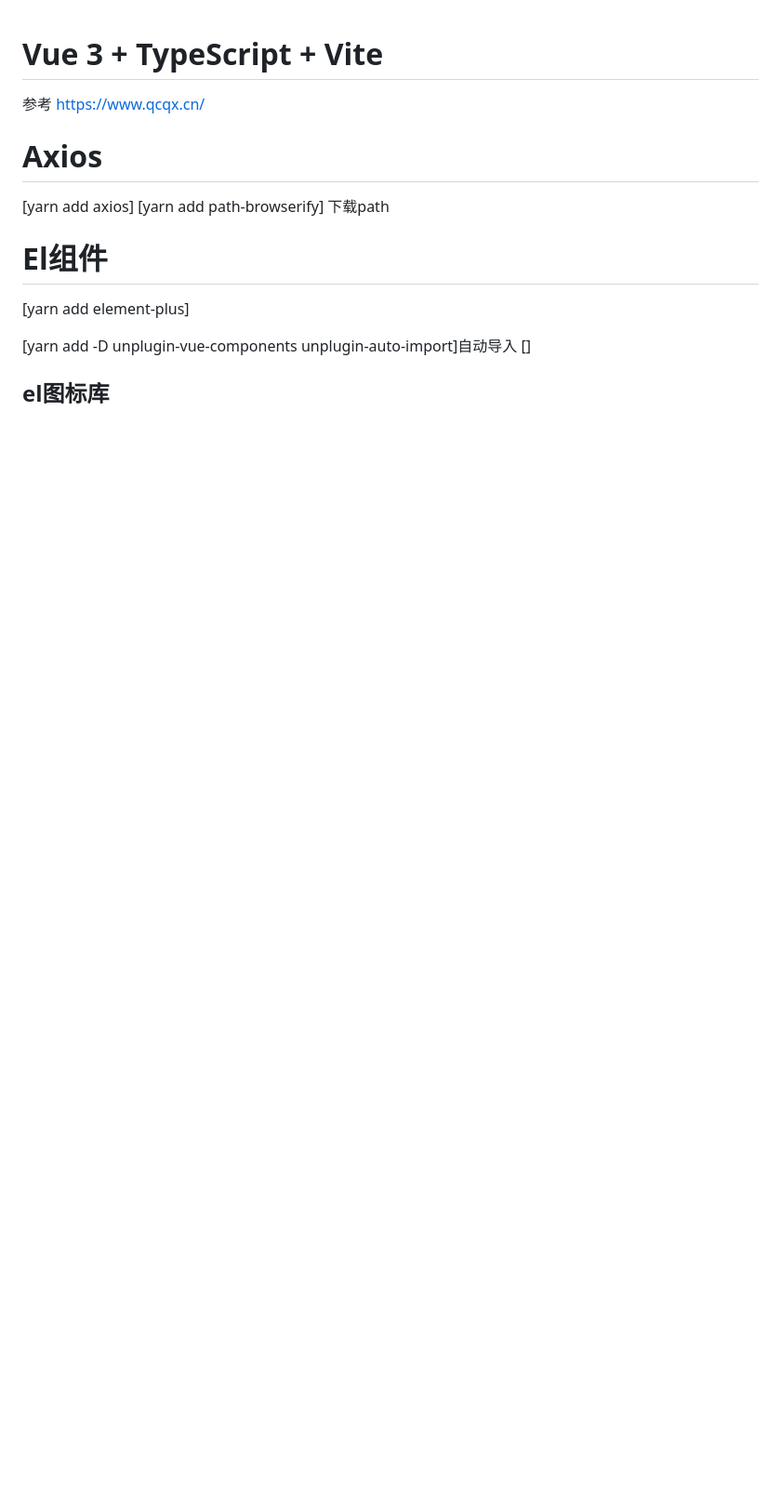
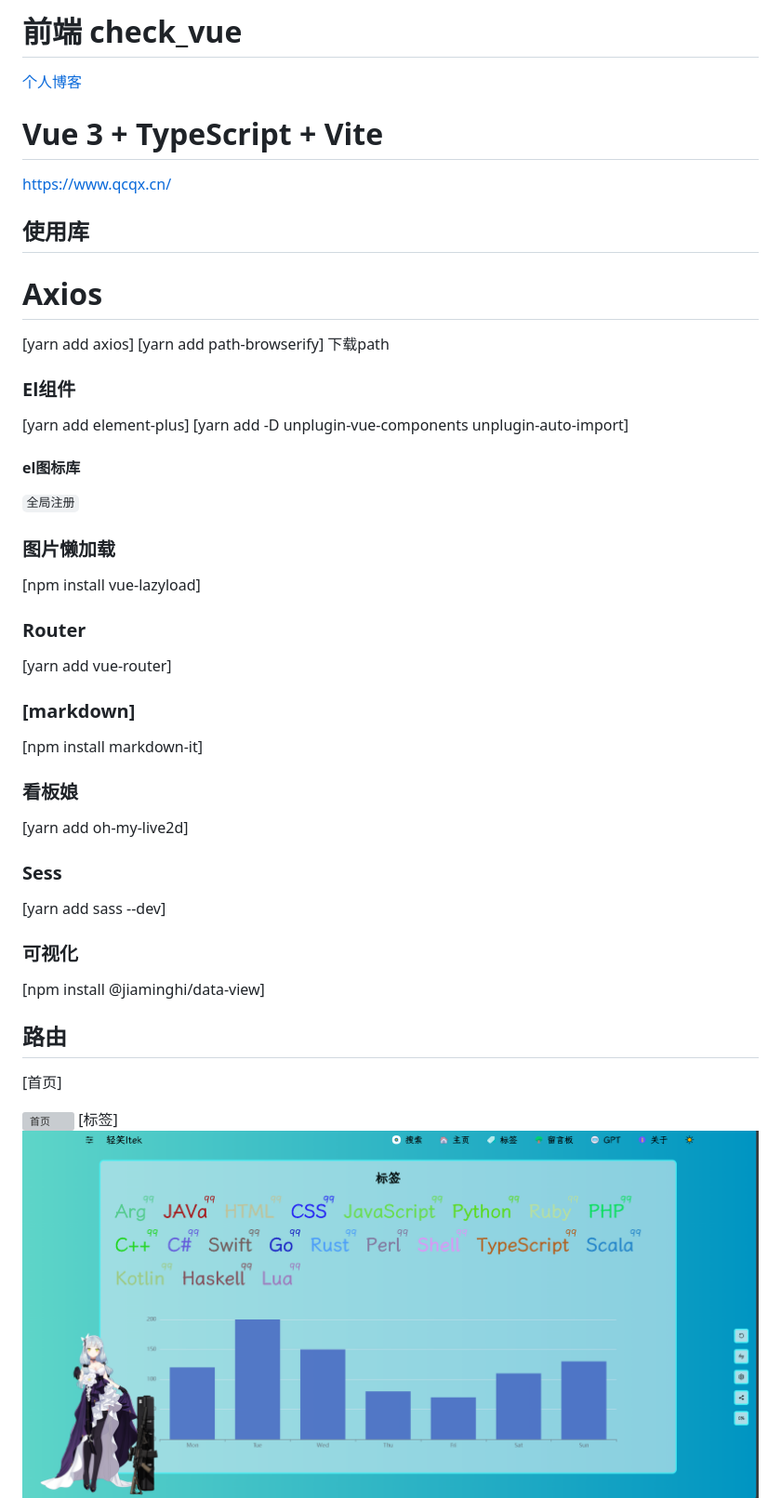
Before and after one commit to Musicys/chuckle, a Markdown page: README.md, the part around the change printed below. Shown: that part at 93% size. GitHub-like rendering; pictures changed too: img/imagecopy.png (added); blank space fills up the shorter version; grey boxes are pictures that could not be loaded.

````diff
--- a/README.md
+++ b/README.md
@@ -1,15 +1,34 @@
+# 前端 check_vue
+[个人博客](musicbklog.pages.dev)
 # Vue 3 + TypeScript + Vite
-参考
 https://www.qcqx.cn/
+## 使用库
 # Axios
 [yarn add axios]
 [yarn add path-browserify] 下载path
-# El组件
+### El组件
 [yarn add element-plus]
+[yarn add -D unplugin-vue-components unplugin-auto-import]
+#### el图标库
+```全局注册```
+###  图片懒加载
+[npm install vue-lazyload]
+### Router
+[yarn add vue-router]
+### [markdown]
+[npm install markdown-it]
+### 看板娘
+[yarn add oh-my-live2d]
+### Sess
+[yarn add sass --dev]
+### 可视化
+[npm install @jiaminghi/data-view]
+## 路由
+[首页]
 
-[yarn add -D unplugin-vue-components unplugin-auto-import]自动导入
-[]
+<img src="./img/image.png" alt="首页">
+[标签]
 
-## el图标库
+<img src="./img/imagecopy.png" alt="标签">
 
 
````
Also changed, not shown: other parts of README.md (+12 -38 lines), img/imagecopy2.png (added), img/imagecopy3.png (added), 2 other files.
